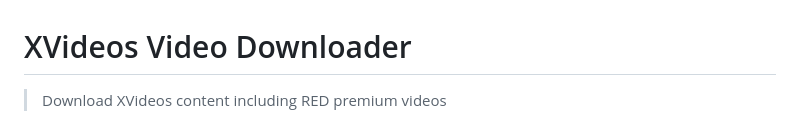
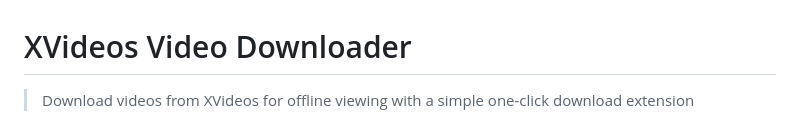
Before and after one commit to serpapps/xvideos-video-downloader, a Markdown page: README.md, the part around the change. Rendered like a GitHub page.

Commit message:
Revise README for clearer download instructions
Updated description for clarity and added emphasis on features.

```diff
--- a/README.md
+++ b/README.md
@@ -1,6 +1,6 @@
 # XVideos Video Downloader
 
-> Download XVideos content including RED premium videos
+> Download videos from XVideos for offline viewing with a simple one-click download extension
 
 ![XVideos Video Downloader](https://raw.githubusercontent.com/serpapps/xvideos-video-downloader/main/images/xvideos-video-downloader.gif)
 
```
